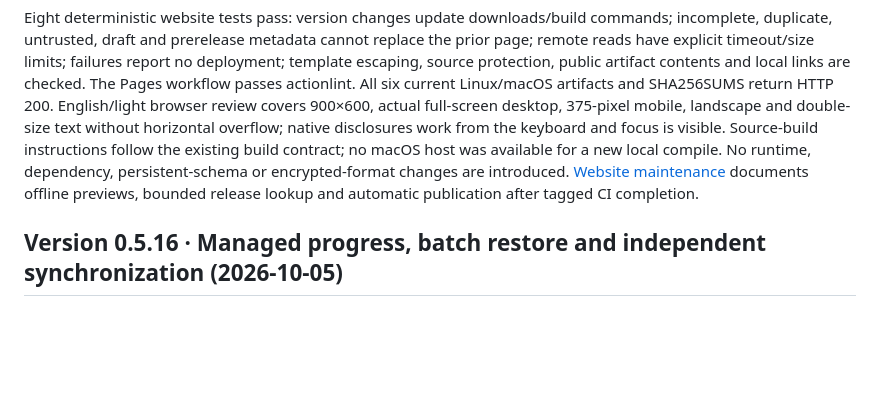
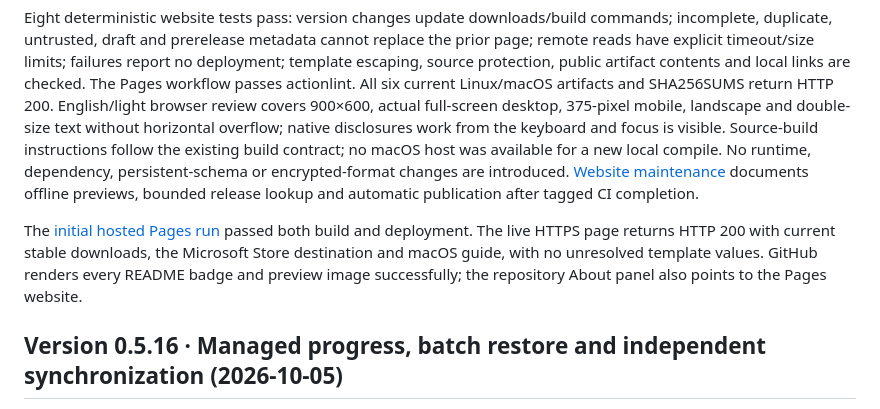
Before and after one commit to peppermintish/teleark, a Markdown page: docs/IMPLEMENTATION_STATUS.md, the part around the change. GitHub-like rendering; blank space fills up the shorter version.

Commit message:
Record successful Pages publication and refine README headings

```diff
--- a/docs/IMPLEMENTATION_STATUS.md
+++ b/docs/IMPLEMENTATION_STATUS.md
@@ -5,6 +5,8 @@
 The README now leads with platform/Microsoft Store labels, a real synthetic-data app preview, features and platform downloads. The matching dependency-free [GitHub Pages website](https://peppermintish.github.io/teleark/) provides Windows Store access, direct Linux/macOS artifacts, checksums and a host-native macOS build tutorial that needs no paid Apple Developer account. It documents the existing self-signed/not-notarized macOS distribution boundary and connects back to the README and source guides.
 
 Eight deterministic website tests pass: version changes update downloads/build commands; incomplete, duplicate, untrusted, draft and prerelease metadata cannot replace the prior page; remote reads have explicit timeout/size limits; failures report no deployment; template escaping, source protection, public artifact contents and local links are checked. The Pages workflow passes actionlint. All six current Linux/macOS artifacts and SHA256SUMS return HTTP 200. English/light browser review covers 900×600, actual full-screen desktop, 375-pixel mobile, landscape and double-size text without horizontal overflow; native disclosures work from the keyboard and focus is visible. Source-build instructions follow the existing build contract; no macOS host was available for a new local compile. No runtime, dependency, persistent-schema or encrypted-format changes are introduced. [Website maintenance](WEBSITE.md) documents offline previews, bounded release lookup and automatic publication after tagged CI completion.
+
+The [initial hosted Pages run](https://github.com/peppermintish/teleark/actions/runs/37276508482) passed both build and deployment. The live HTTPS page returns HTTP 200 with current stable downloads, the Microsoft Store destination and macOS guide, with no unresolved template values. GitHub renders every README badge and preview image successfully; the repository About panel also points to the Pages website.
 
 ## Version 0.5.16 · Managed progress, batch restore and independent synchronization (2026-10-05)
 
```
Also changed, not shown: README.md (+1 -1 lines).
